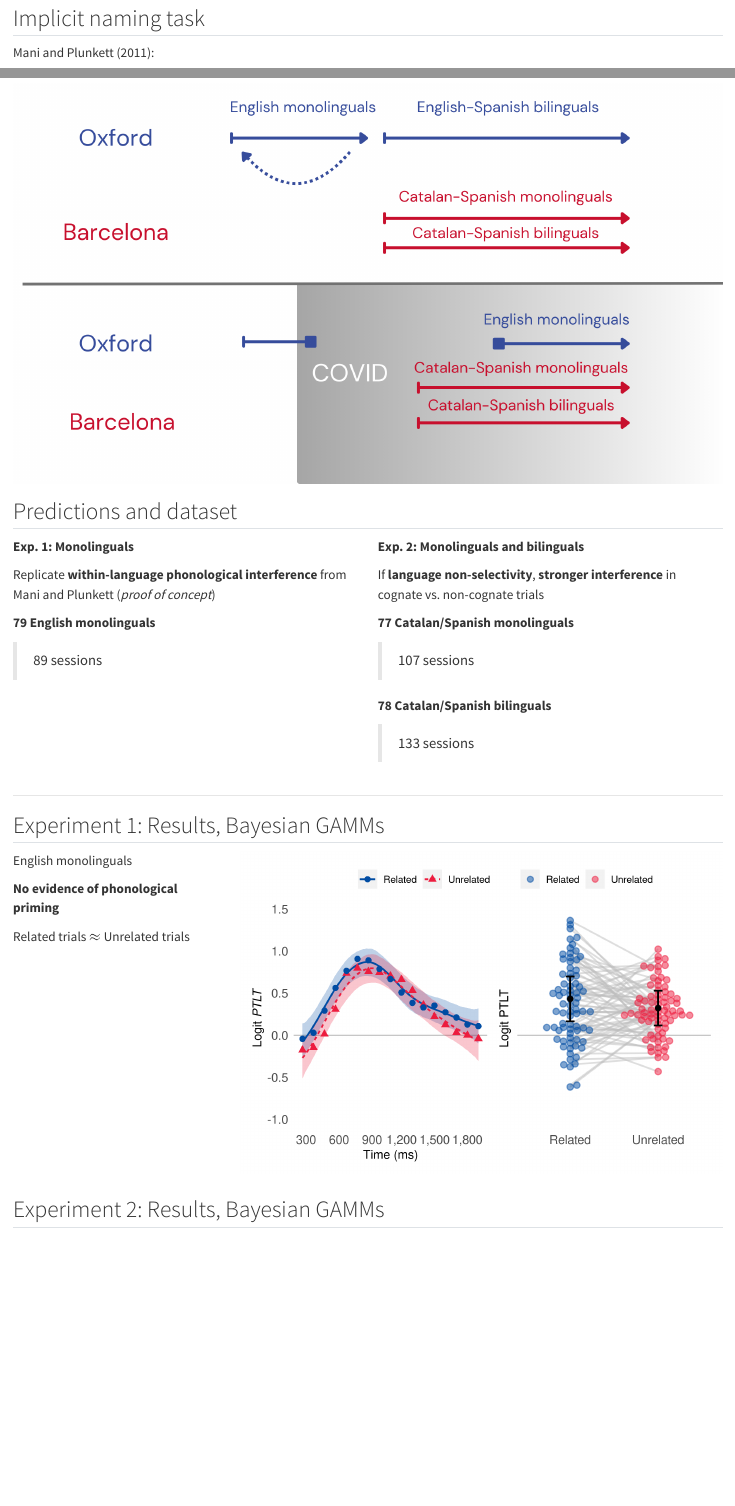
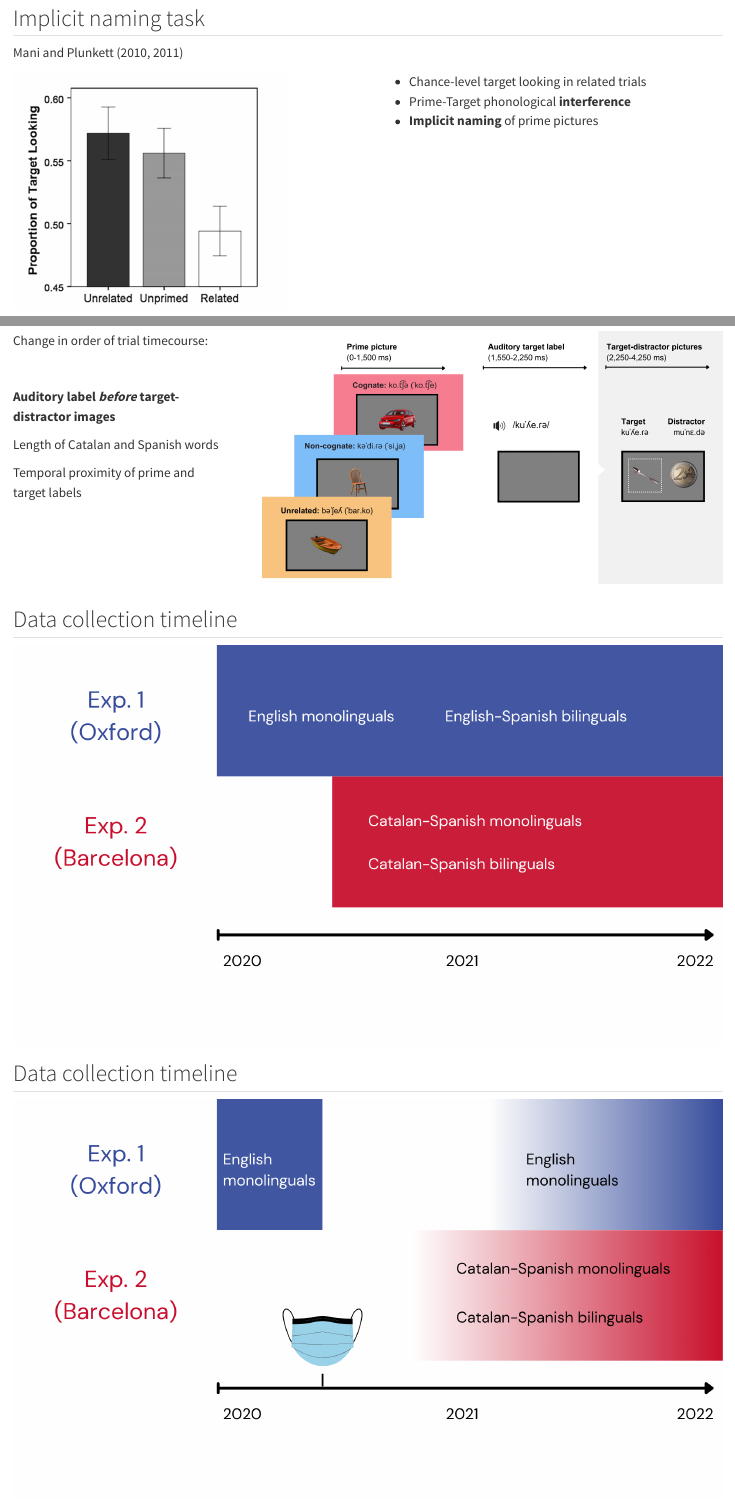
Before and after one commit to gongcastro/thesis-presentation, a Quarto document (index.qmd): the page in a window 1100 px wide, from 12170 px down, and a second part further down, joined at a grey line. Rendered offline with R 4.5, knitr and Pandoc in place of Quarto, with nearby package versions.

Commit message:
New data collection figures

```diff
--- a/index.qmd
+++ b/index.qmd
@@ -589,7 +589,7 @@ Mani and Plunkett (2010, 2011)
 ## Implicit naming task
 
 ::: box
-Mani and Plunkett (2011):
+Mani and Plunkett (2010, 2011)
 :::
 
 ::: columns
@@ -632,5 +632,5 @@ Temporal proximity of prime and target labels
 ::::
 :::
 
----
+## Data collection timeline
 
@@ -638,4 +638,7 @@ Temporal proximity of prime and target labels
 
+## Data collection timeline
+
+![](assets/img/timeline-2.png)
 
 ## Predictions and dataset
 
```
Also changed, not shown: Rplots.pdf, assets/img/timeline-1.png (added), assets/img/timeline-2.png (added), index.qmd (2 more changed lines).
